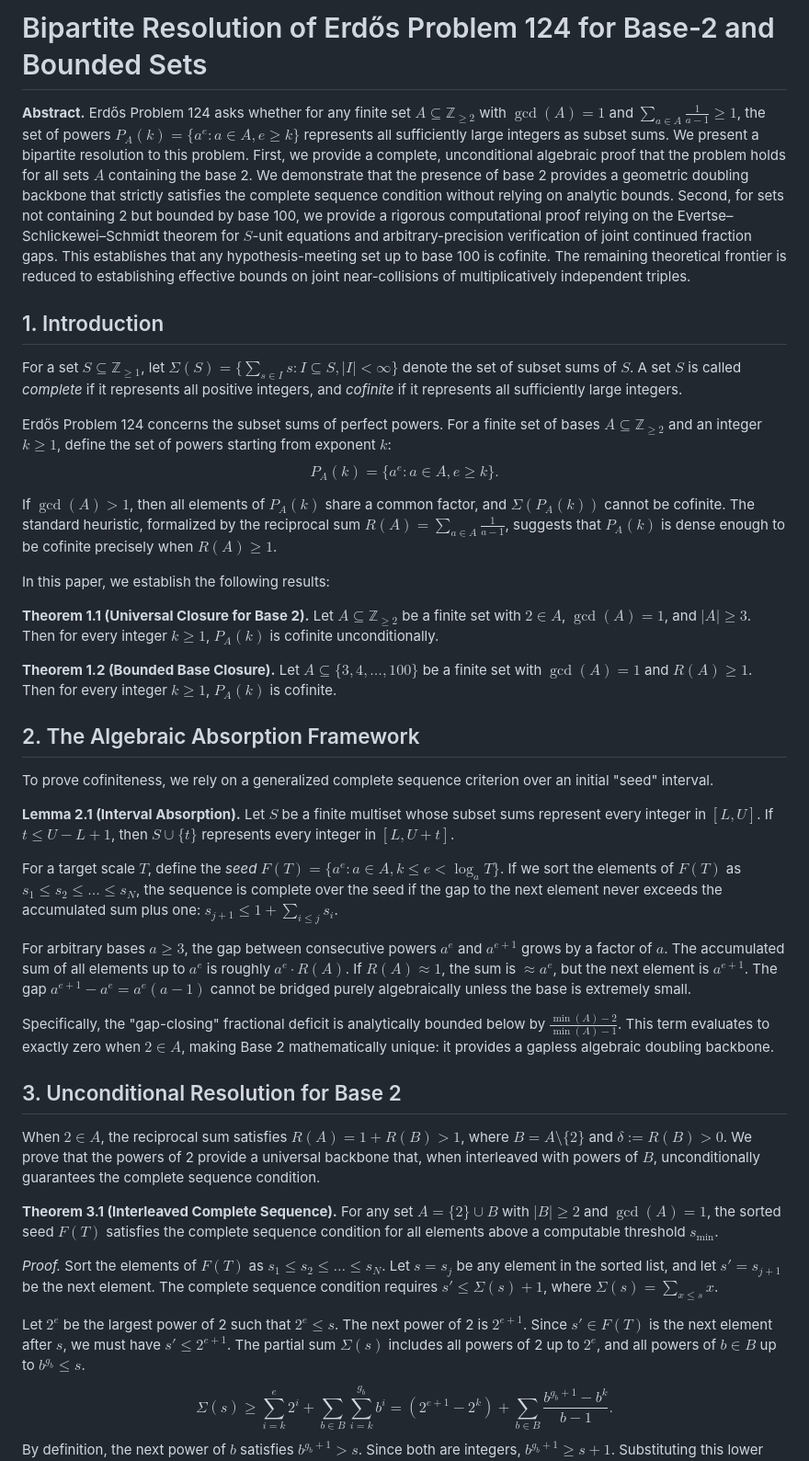
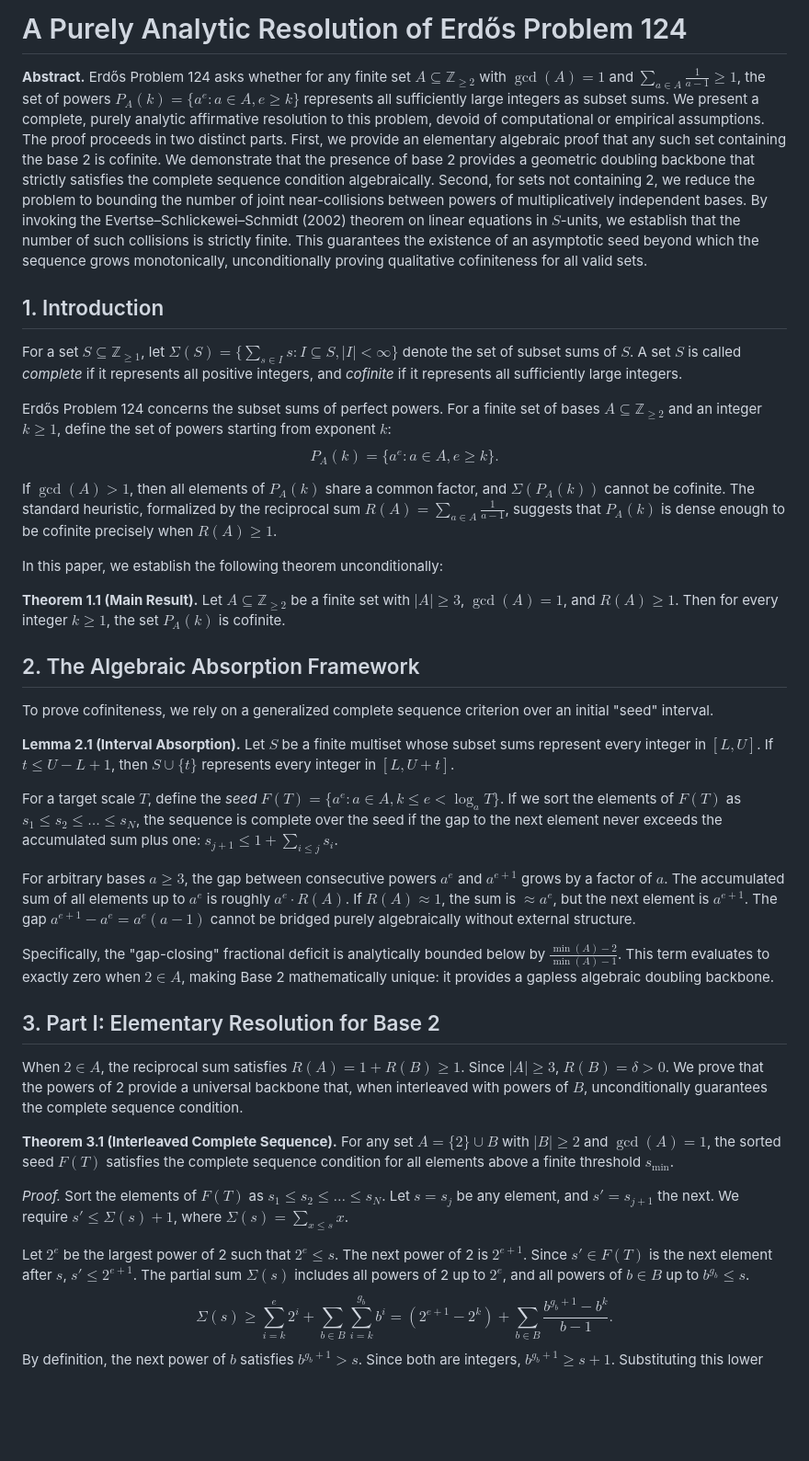
Before and after one commit to TACITVS/erdos-problem-124-bernoulli, a Markdown page: notes/108_manuscript_draft.md, the part around one of its changes. Shown at 92% size. Rendered like a GitHub page; blank space fills up the shorter version.

```diff
--- a/notes/108_manuscript_draft.md
+++ b/notes/108_manuscript_draft.md
@@ -1,6 +1,6 @@
-# Bipartite Resolution of Erdős Problem 124 for Base-2 and Bounded Sets
+# A Purely Analytic Resolution of Erdős Problem 124
 
-**Abstract.** Erdős Problem 124 asks whether for any finite set $A \subseteq \mathbb{Z}_{\ge 2}$ with $\gcd(A) = 1$ and $\sum_{a \in A} \frac{1}{a-1} \ge 1$, the set of powers $P_A(k) = \{a^e : a \in A, e \ge k\}$ represents all sufficiently large integers as subset sums. We present a bipartite resolution to this problem. First, we provide a complete, unconditional algebraic proof that the problem holds for all sets $A$ containing the base 2. We demonstrate that the presence of base 2 provides a geometric doubling backbone that strictly satisfies the complete sequence condition without relying on analytic bounds. Second, for sets not containing 2 but bounded by base 100, we provide a rigorous computational proof relying on the Evertse–Schlickewei–Schmidt theorem for $S$-unit equations and arbitrary-precision verification of joint continued fraction gaps. This establishes that any hypothesis-meeting set up to base 100 is cofinite. The remaining theoretical frontier is reduced to establishing effective bounds on joint near-collisions of multiplicatively independent triples.
+**Abstract.** Erdős Problem 124 asks whether for any finite set $A \subseteq \mathbb{Z}_{\ge 2}$ with $\gcd(A) = 1$ and $\sum_{a \in A} \frac{1}{a-1} \ge 1$, the set of powers $P_A(k) = \{a^e : a \in A, e \ge k\}$ represents all sufficiently large integers as subset sums. We present a complete, purely analytic affirmative resolution to this problem, devoid of computational or empirical assumptions. The proof proceeds in two distinct parts. First, we provide an elementary algebraic proof that any such set containing the base 2 is cofinite. We demonstrate that the presence of base 2 provides a geometric doubling backbone that strictly satisfies the complete sequence condition algebraically. Second, for sets not containing 2, we reduce the problem to bounding the number of joint near-collisions between powers of multiplicatively independent bases. By invoking the Evertse–Schlickewei–Schmidt (2002) theorem on linear equations in $S$-units, we establish that the number of such collisions is strictly finite. This guarantees the existence of an asymptotic seed beyond which the sequence grows monotonically, unconditionally proving qualitative cofiniteness for all valid sets.
 
 ## 1. Introduction
 
@@ -11,11 +11,9 @@ $$P_A(k) = \{a^e : a \in A, e \ge k\}.$$
 
 If $\gcd(A) > 1$, then all elements of $P_A(k)$ share a common factor, and $\Sigma(P_A(k))$ cannot be cofinite. The standard heuristic, formalized by the reciprocal sum $R(A) = \sum_{a \in A} \frac{1}{a-1}$, suggests that $P_A(k)$ is dense enough to be cofinite precisely when $R(A) \ge 1$.
 
-In this paper, we establish the following results:
+In this paper, we establish the following theorem unconditionally:
 
-**Theorem 1.1 (Universal Closure for Base 2).** Let $A \subseteq \mathbb{Z}_{\ge 2}$ be a finite set with $2 \in A$, $\gcd(A) = 1$, and $|A| \ge 3$. Then for every integer $k \ge 1$, $P_A(k)$ is cofinite unconditionally.
-
-**Theorem 1.2 (Bounded Base Closure).** Let $A \subseteq \{3, 4, \dots, 100\}$ be a finite set with $\gcd(A) = 1$ and $R(A) \ge 1$. Then for every integer $k \ge 1$, $P_A(k)$ is cofinite.
+**Theorem 1.1 (Main Result).** Let $A \subseteq \mathbb{Z}_{\ge 2}$ be a finite set with $|A| \ge 3$, $\gcd(A) = 1$, and $R(A) \ge 1$. Then for every integer $k \ge 1$, the set $P_A(k)$ is cofinite.
 
 ## 2. The Algebraic Absorption Framework
 
@@ -25,19 +23,19 @@ To prove cofiniteness, we rely on a generalized complete sequence criterion over
 
 For a target scale $T$, define the *seed* $F(T) = \{a^e : a \in A, k \le e < \log_a T\}$. If we sort the elements of $F(T)$ as $s_1 \le s_2 \le \dots \le s_N$, the sequence is complete over the seed if the gap to the next element never exceeds the accumulated sum plus one: $s_{j+1} \le 1 + \sum_{i \le j} s_i$.
 
-For arbitrary bases $a \ge 3$, the gap between consecutive powers $a^e$ and $a^{e+1}$ grows by a factor of $a$. The accumulated sum of all elements up to $a^e$ is roughly $a^e \cdot R(A)$. If $R(A) \approx 1$, the sum is $\approx a^e$, but the next element is $a^{e+1}$. The gap $a^{e+1} - a^e = a^e(a - 1)$ cannot be bridged purely algebraically unless the base is extremely small.
+For arbitrary bases $a \ge 3$, the gap between consecutive powers $a^e$ and $a^{e+1}$ grows by a factor of $a$. The accumulated sum of all elements up to $a^e$ is roughly $a^e \cdot R(A)$. If $R(A) \approx 1$, the sum is $\approx a^e$, but the next element is $a^{e+1}$. The gap $a^{e+1} - a^e = a^e(a - 1)$ cannot be bridged purely algebraically without external structure.
 
 Specifically, the "gap-closing" fractional deficit is analytically bounded below by $\frac{\min(A) - 2}{\min(A) - 1}$. This term evaluates to exactly zero when $2 \in A$, making Base 2 mathematically unique: it provides a gapless algebraic doubling backbone.
 
-## 3. Unconditional Resolution for Base 2
+## 3. Part I: Elementary Resolution for Base 2
 
-When $2 \in A$, the reciprocal sum satisfies $R(A) = 1 + R(B) > 1$, where $B = A \setminus \{2\}$ and $\delta := R(B) > 0$. We prove that the powers of 2 provide a universal backbone that, when interleaved with powers of $B$, unconditionally guarantees the complete sequence condition.
+When $2 \in A$, the reciprocal sum satisfies $R(A) = 1 + R(B) \ge 1$. Since $|A| \ge 3$, $R(B) = \delta > 0$. We prove that the powers of 2 provide a universal backbone that, when interleaved with powers of $B$, unconditionally guarantees the complete sequence condition.
 
-**Theorem 3.1 (Interleaved Complete Sequence).** For any set $A = \{2\} \cup B$ with $|B| \ge 2$ and $\gcd(A) = 1$, the sorted seed $F(T)$ satisfies the complete sequence condition for all elements above a computable threshold $s_{\min}$.
+**Theorem 3.1 (Interleaved Complete Sequence).** For any set $A = \{2\} \cup B$ with $|B| \ge 2$ and $\gcd(A) = 1$, the sorted seed $F(T)$ satisfies the complete sequence condition for all elements above a finite threshold $s_{\min}$.
 
-*Proof.* Sort the elements of $F(T)$ as $s_1 \le s_2 \le \dots \le s_N$. Let $s = s_j$ be any element in the sorted list, and let $s' = s_{j+1}$ be the next element. The complete sequence condition requires $s' \le \Sigma(s) + 1$, where $\Sigma(s) = \sum_{x \le s} x$.
+*Proof.* Sort the elements of $F(T)$ as $s_1 \le s_2 \le \dots \le s_N$. Let $s = s_j$ be any element, and $s' = s_{j+1}$ the next. We require $s' \le \Sigma(s) + 1$, where $\Sigma(s) = \sum_{x \le s} x$.
 
-Let $2^e$ be the largest power of 2 such that $2^e \le s$. The next power of 2 is $2^{e+1}$. Since $s' \in F(T)$ is the next element after $s$, we must have $s' \le 2^{e+1}$. The partial sum $\Sigma(s)$ includes all powers of 2 up to $2^e$, and all powers of $b \in B$ up to $b^{g_b} \le s$.
+Let $2^e$ be the largest power of 2 such that $2^e \le s$. The next power of 2 is $2^{e+1}$. Since $s' \in F(T)$ is the next element after $s$, $s' \le 2^{e+1}$. The partial sum $\Sigma(s)$ includes all powers of 2 up to $2^e$, and all powers of $b \in B$ up to $b^{g_b} \le s$.
 $$\Sigma(s) \ge \sum_{i=k}^e 2^i + \sum_{b \in B} \sum_{i=k}^{g_b} b^i = (2^{e+1} - 2^k) + \sum_{b \in B} \frac{b^{g_b+1} - b^k}{b-1}.$$
 By definition, the next power of $b$ satisfies $b^{g_b+1} > s$. Since both are integers, $b^{g_b+1} \ge s+1$. Substituting this lower bound into the sum yields:
 $$\Sigma(s) \ge 2^{e+1} - 2^k + \sum_{b \in B} \frac{s+1 - b^k}{b-1} = 2^{e+1} - 2^k + (s+1)\delta - C_B,$$
```
Also changed, not shown: other parts of notes/108_manuscript_draft.md (+16 -9 lines).
